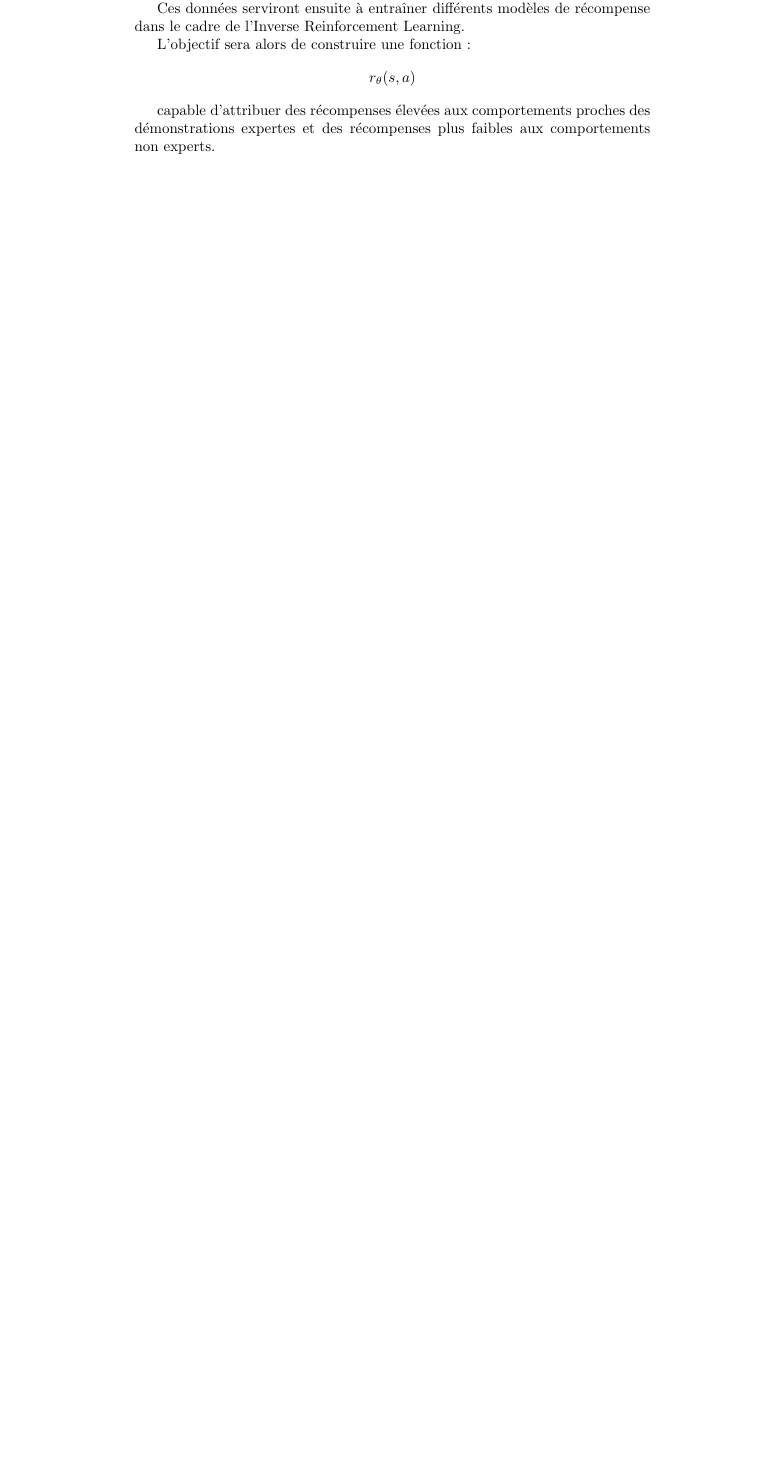
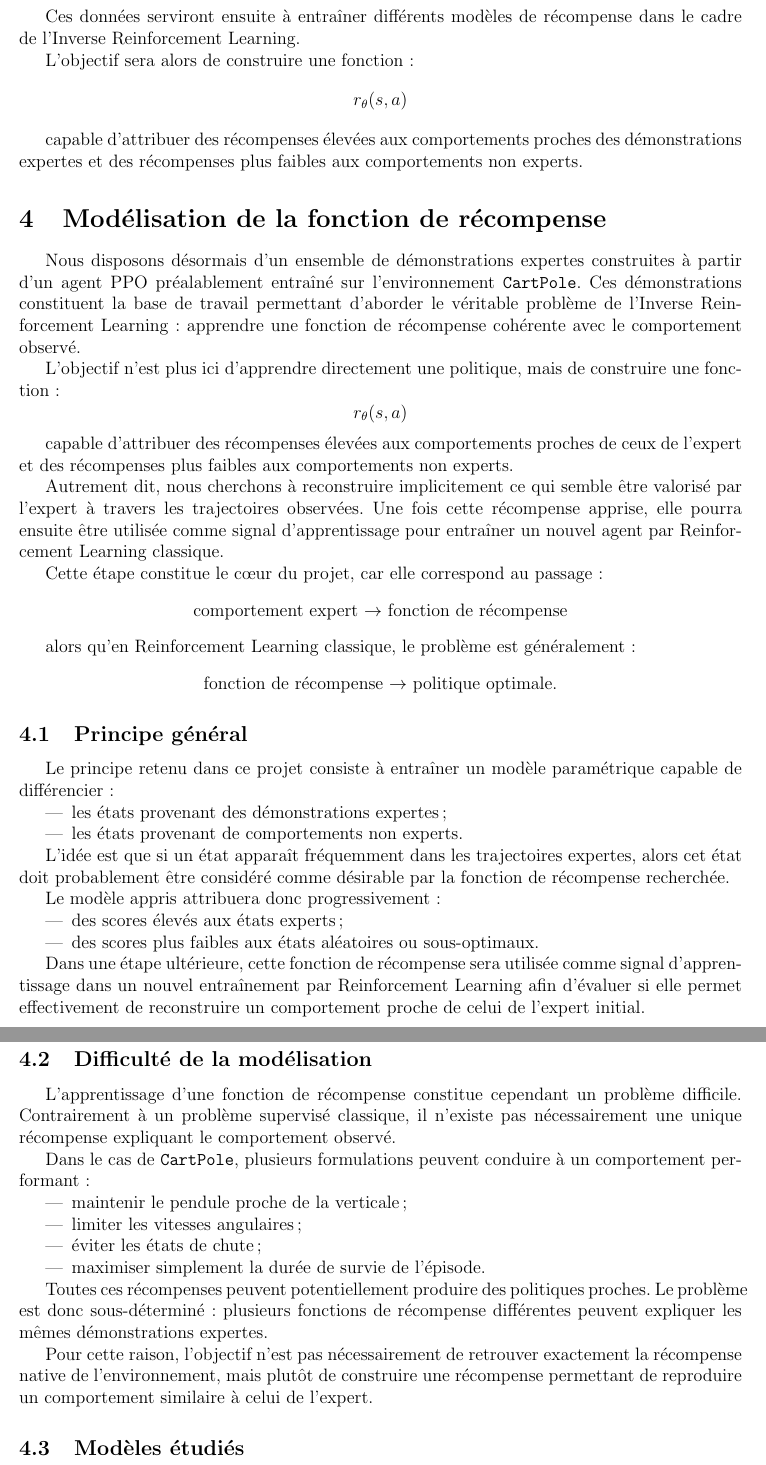
Before and after one commit to FayzElRazaz/rcp211, a LaTeX document (4_Projet/rapport/rapport.tex): part of page 7 of 7 before the commit and two parts of pages 6 and 7 of 8 after it, the two joined at a grey line, cut so that both start at the same text, the shorter picture padded with empty space. Compiled offline with pdfLaTeX.

```diff
--- a/4_Projet/rapport/rapport.tex
+++ b/4_Projet/rapport/rapport.tex
@@ -1,4 +1,8 @@
-\documentclass{article}
+\documentclass[12pt]{article}
+\usepackage[a4paper, margin=2cm]{geometry}
+
+% \documentclass[11pt,twocolumn]{article}
+% \usepackage[a4paper, margin=1.8cm]{geometry}
 
 \usepackage[utf8]{inputenc}
 \usepackage{amsmath}
@@ -259,5 +262,61 @@
 
 capable d’attribuer des récompenses élevées aux comportements proches des démonstrations expertes et des récompenses plus faibles aux comportements non experts.
 
+\section{Modélisation de la fonction de récompense}
 
+Nous disposons désormais d’un ensemble de démonstrations expertes construites à partir d’un agent PPO préalablement entraîné sur l’environnement \texttt{CartPole}. Ces démonstrations constituent la base de travail permettant d’aborder le véritable problème de l’Inverse Reinforcement Learning : apprendre une fonction de récompense cohérente avec le comportement observé.
 
+L’objectif n’est plus ici d’apprendre directement une politique, mais de construire une fonction :
+\[
+r_\theta(s,a)
+\]
+
+capable d’attribuer des récompenses élevées aux comportements proches de ceux de l’expert et des récompenses plus faibles aux comportements non experts.
+
+Autrement dit, nous cherchons à reconstruire implicitement ce qui semble être valorisé par l’expert à travers les trajectoires observées. Une fois cette récompense apprise, elle pourra ensuite être utilisée comme signal d’apprentissage pour entraîner un nouvel agent par Reinforcement Learning classique.
+
+Cette étape constitue le cœur du projet, car elle correspond au passage :
+\begin{center}
+comportement expert \(\rightarrow\) fonction de récompense
+\end{center}
+
+alors qu’en Reinforcement Learning classique, le problème est généralement :
+\begin{center}
+fonction de récompense \(\rightarrow\) politique optimale.
+\end{center}
+
+\subsection{Principe général}
+
+Le principe retenu dans ce projet consiste à entraîner un modèle paramétrique capable de différencier :
+\begin{itemize}
+    \item les états provenant des démonstrations expertes ;
+    \item les états provenant de comportements non experts.
+\end{itemize}
+
+L’idée est que si un état apparaît fréquemment dans les trajectoires expertes, alors cet état doit probablement être considéré comme désirable par la fonction de récompense recherchée.
+
+Le modèle appris attribuera donc progressivement :
+\begin{itemize}
+    \item des scores élevés aux états experts ;
+    \item des scores plus faibles aux états aléatoires ou sous-optimaux.
+\end{itemize}
+
+Dans une étape ultérieure, cette fonction de récompense sera utilisée comme signal d’apprentissage dans un nouvel entraînement par Reinforcement Learning afin d’évaluer si elle permet effectivement de reconstruire un comportement proche de celui de l’expert initial.
+
+\subsection{Difficulté de la modélisation}
+
+L’apprentissage d’une fonction de récompense constitue cependant un problème difficile. Contrairement à un problème supervisé classique, il n’existe pas nécessairement une unique récompense expliquant le comportement observé.
+
+Dans le cas de \texttt{CartPole}, plusieurs formulations peuvent conduire à un comportement performant :
+\begin{itemize}
+    \item maintenir le pendule proche de la verticale ;
+    \item limiter les vitesses angulaires ;
+    \item éviter les états de chute ;
+    \item maximiser simplement la durée de survie de l’épisode.
+\end{itemize}
+
+Toutes ces récompenses peuvent potentiellement produire des politiques proches. Le problème est donc sous-déterminé : plusieurs fonctions de récompense différentes peuvent expliquer les mêmes démonstrations expertes.
+
+Pour cette raison, l’objectif n’est pas nécessairement de retrouver exactement la récompense native de l’environnement, mais plutôt de construire une récompense permettant de reproduire un comportement similaire à celui de l’expert.
+
+\subsection{Modèles étudiés}
```
Also changed, not shown: 4_Projet/rapport/rapport.pdf, 4_Projet/rapport/rapport.tex (19 more changed lines), 12 other files.
